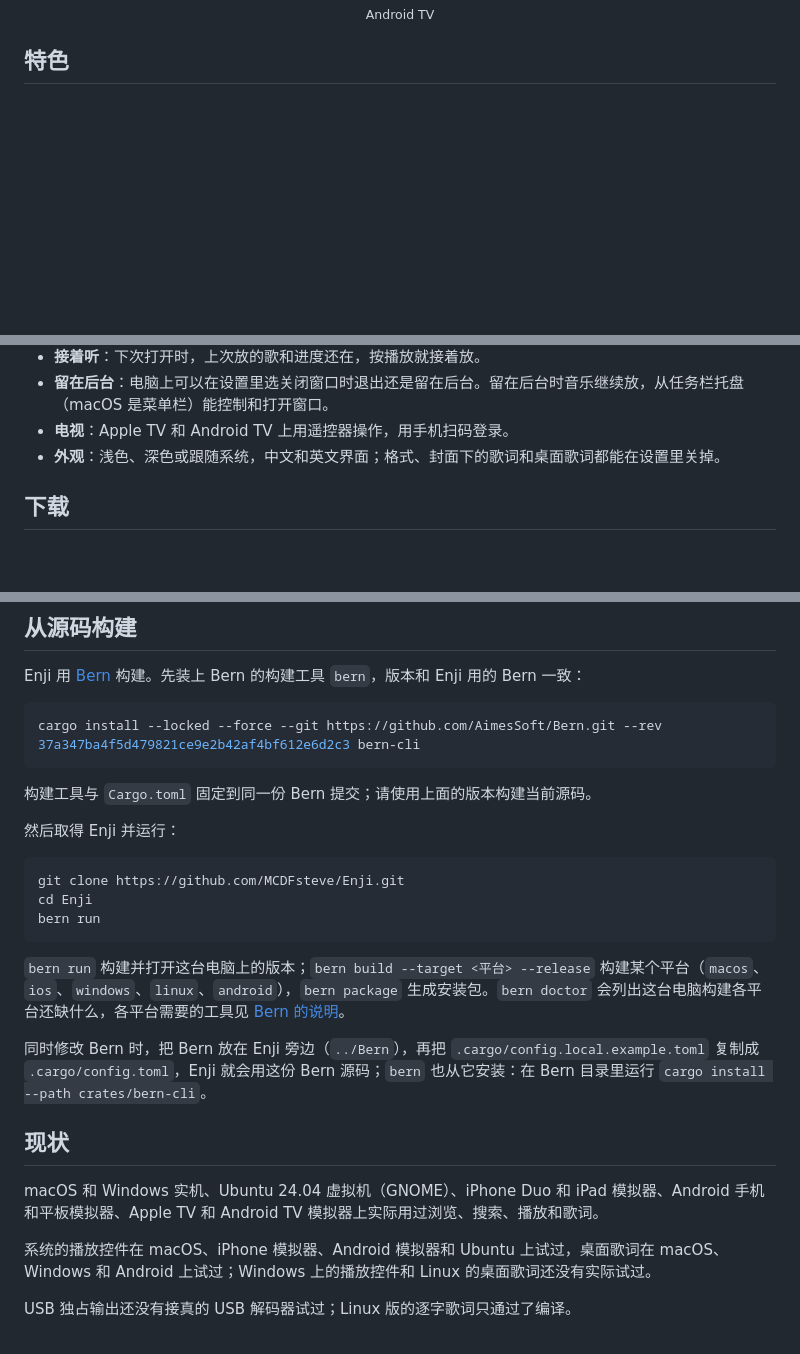
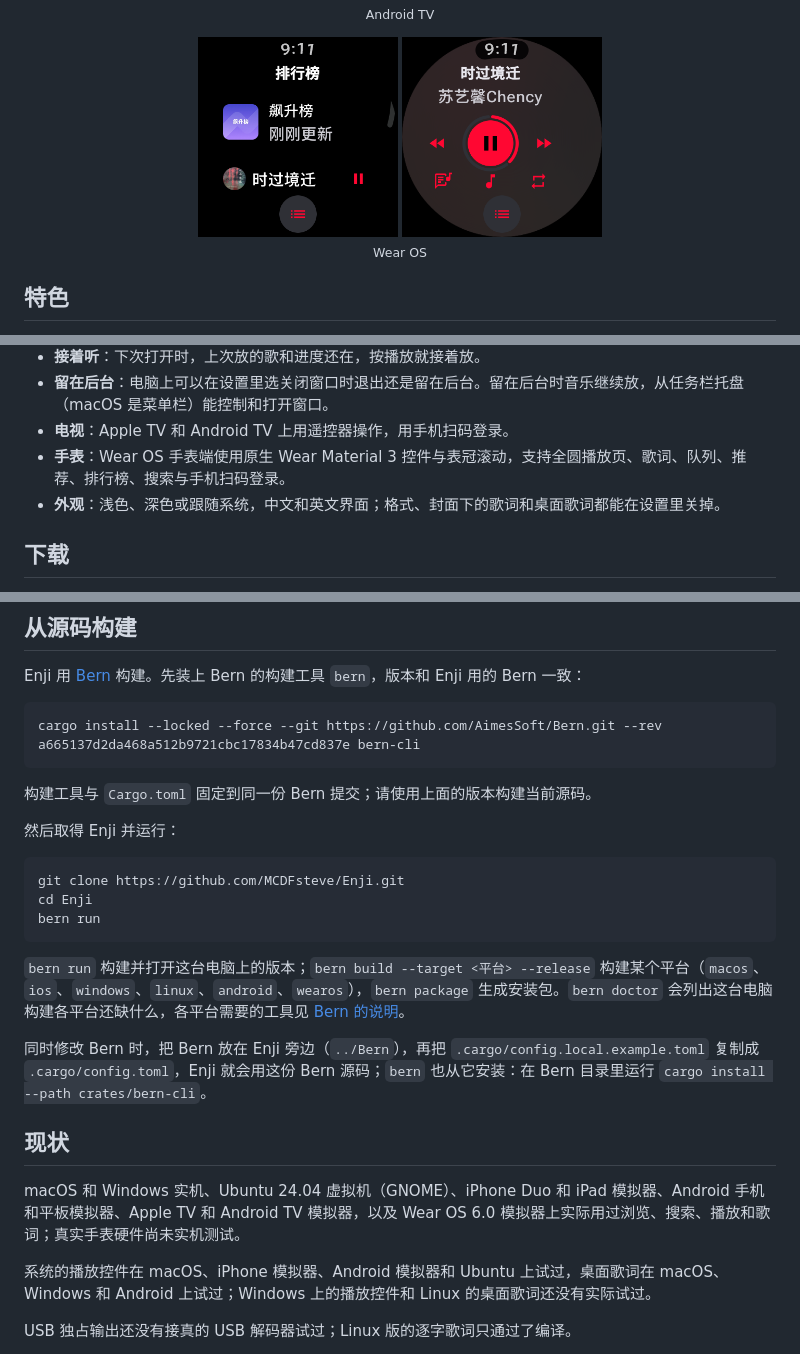
Before and after one commit to MCDFsteve/Enji, a Markdown page: README.md, 3 parts joined by grey strips. GitHub-like rendering; pictures changed too: docs/screenshots/wearos-charts.png (added), docs/screenshots/wearos-now-playing.png (added); blank space fills up the shorter version.

````diff
--- a/README.md
+++ b/README.md
@@ -84,6 +85,12 @@
 <br><sub>Android TV</sub>
 </p>
 
+<p align="center">
+<a href="docs/screenshots/wearos-charts.png"><img src="docs/screenshots/wearos-charts.png" width="200" alt="Wear OS 排行榜：单列圆屏列表，底部是迷你播放条与页签切换按钮"></a>
+<a href="docs/screenshots/wearos-now-playing.png"><img src="docs/screenshots/wearos-now-playing.png" width="200" alt="Wear OS 播放页：全圆虚化封面底图、环形进度条、播放控制与歌词队列入口"></a>
+<br><sub>Wear OS</sub>
+</p>
+
 ## 特色
 
 - **轻。** macOS 版 `.app` 13.9 MiB，压缩后 7 MiB；停在排行榜页时占用 61 MiB 内存。
@@ -113,6 +120,7 @@
 - **接着听**：下次打开时，上次放的歌和进度还在，按播放就接着放。
 - **留在后台**：电脑上可以在设置里选关闭窗口时退出还是留在后台。留在后台时音乐继续放，从任务栏托盘（macOS 是菜单栏）能控制和打开窗口。
 - **电视**：Apple TV 和 Android TV 上用遥控器操作，用手机扫码登录。
+- **手表**：Wear OS 手表端使用原生 Wear Material 3 控件与表冠滚动，支持全圆播放页、歌词、队列、推荐、排行榜、搜索与手机扫码登录。
 - **外观**：浅色、深色或跟随系统，中文和英文界面；格式、封面下的歌词和桌面歌词都能在设置里关掉。
 
 ## 下载
@@ -184,7 +193,7 @@ pub trait Commands {
 Enji 用 [Bern](https://github.com/AimesSoft/Bern) 构建。先装上 Bern 的构建工具 `bern`，版本和 Enji 用的 Bern 一致：
 
 ```bash
-cargo install --locked --force --git https://github.com/AimesSoft/Bern.git --rev 37a347ba4f5d479821ce9e2b42af4bf612e6d2c3 bern-cli
+cargo install --locked --force --git https://github.com/AimesSoft/Bern.git --rev a665137d2da468a512b9721cbc17834b47cd837e bern-cli
 ```
 
 构建工具与 `Cargo.toml` 固定到同一份 Bern 提交；请使用上面的版本构建当前源码。
@@ -197,13 +206,13 @@ cd Enji
 bern run
 ```
 
-`bern run` 构建并打开这台电脑上的版本；`bern build --target <平台> --release` 构建某个平台（`macos`、`ios`、`windows`、`linux`、`android`），`bern package` 生成安装包。`bern doctor` 会列出这台电脑构建各平台还缺什么，各平台需要的工具见 [Bern 的说明](https://github.com/AimesSoft/Bern#quick-start)。
+`bern run` 构建并打开这台电脑上的版本；`bern build --target <平台> --release` 构建某个平台（`macos`、`ios`、`windows`、`linux`、`android`、`wearos`），`bern package` 生成安装包。`bern doctor` 会列出这台电脑构建各平台还缺什么，各平台需要的工具见 [Bern 的说明](https://github.com/AimesSoft/Bern#quick-start)。
 
 同时修改 Bern 时，把 Bern 放在 Enji 旁边（`../Bern`），再把 `.cargo/config.local.example.toml` 复制成 `.cargo/config.toml`，Enji 就会用这份 Bern 源码；`bern` 也从它安装：在 Bern 目录里运行 `cargo install --path crates/bern-cli`。
 
 ## 现状
 
-macOS 和 Windows 实机、Ubuntu 24.04 虚拟机（GNOME）、iPhone Duo 和 iPad 模拟器、Android 手机和平板模拟器、Apple TV 和 Android TV 模拟器上实际用过浏览、搜索、播放和歌词。
+macOS 和 Windows 实机、Ubuntu 24.04 虚拟机（GNOME）、iPhone Duo 和 iPad 模拟器、Android 手机和平板模拟器、Apple TV 和 Android TV 模拟器，以及 Wear OS 6.0 模拟器上实际用过浏览、搜索、播放和歌词；真实手表硬件尚未实机测试。
 
 系统的播放控件在 macOS、iPhone 模拟器、Android 模拟器和 Ubuntu 上试过，桌面歌词在 macOS、Windows 和 Android 上试过；Windows 上的播放控件和 Linux 的桌面歌词还没有实际试过。
 
````
Also changed, not shown: other parts of README.md (+2 -0 lines), .github/release-notes.md (+4 -10 lines), README.en.md (+12 -3 lines), 9 other files.
